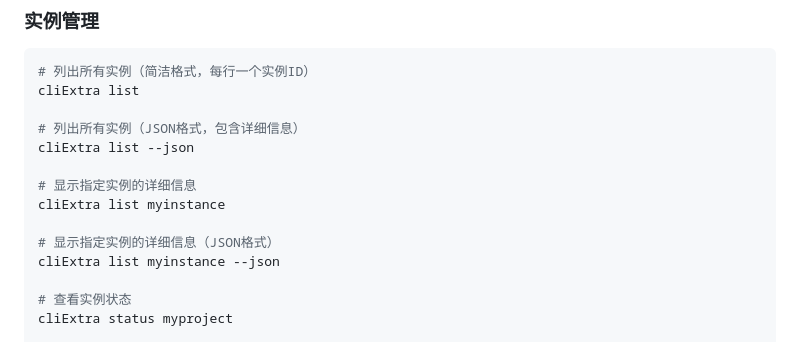
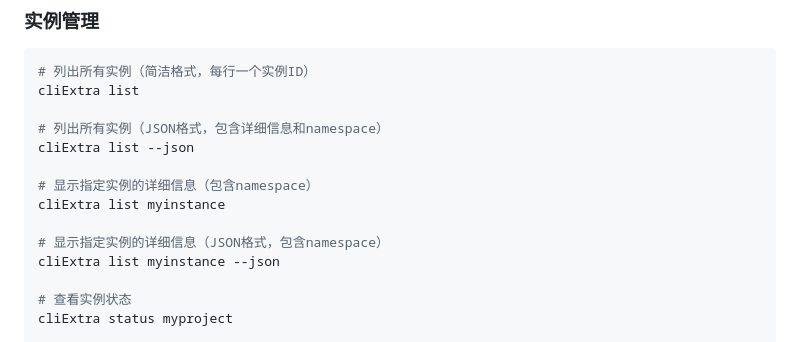
Before and after one commit to zhoushoujianwork/cliExtra, a Markdown page: readme.md, the part around the change. GitHub-like rendering.

Commit message:
更新readme.md: 说明实例列表中的namespace功能
- 更新实例管理说明，强调包含namespace信息
- 说明JSON输出格式包含namespace字段
- 完善用户使用指南

```diff
--- a/readme.md
+++ b/readme.md
@@ -65,13 +65,13 @@ cliExtra start --name backend --role backend  # 启动并应用后端工程师
 # 列出所有实例（简洁格式，每行一个实例ID）
 cliExtra list
 
-# 列出所有实例（JSON格式，包含详细信息）
+# 列出所有实例（JSON格式，包含详细信息和namespace）
 cliExtra list --json
 
-# 显示指定实例的详细信息
+# 显示指定实例的详细信息（包含namespace）
 cliExtra list myinstance
 
-# 显示指定实例的详细信息（JSON格式）
+# 显示指定实例的详细信息（JSON格式，包含namespace）
 cliExtra list myinstance --json
 
 # 查看实例状态
```
